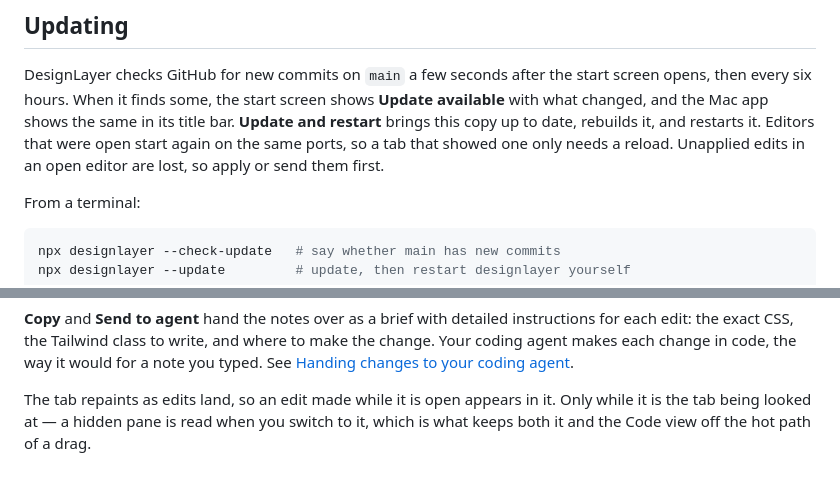
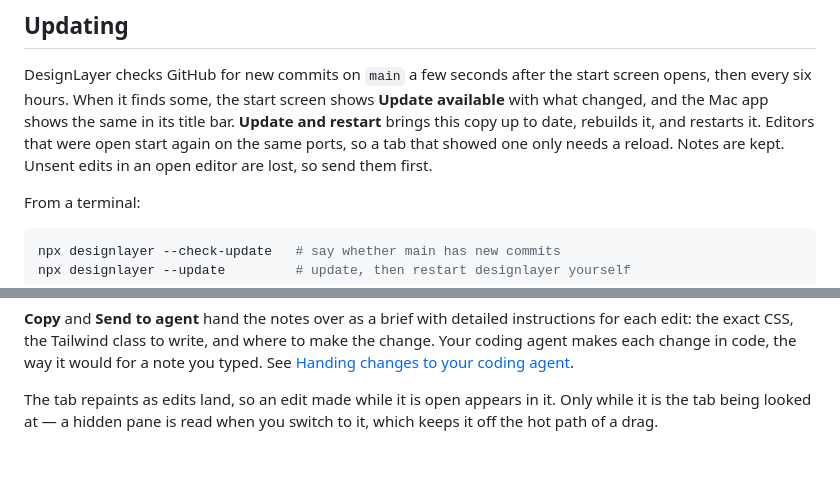
Before and after one commit to phil8-li/design-layer, a Markdown page: docs/using.md, 2 parts joined by grey strips. Drawn GitHub-style.

```diff
--- a/docs/using.md
+++ b/docs/using.md
@@ -80,8 +80,8 @@ start screen opens, then every six hours. When it finds some, the start screen
 shows **Update available** with what changed, and the Mac app shows the same
 in its title bar. **Update and restart** brings this copy up to date, rebuilds
 it, and restarts it. Editors that were open start again on the same ports, so
-a tab that showed one only needs a reload. Unapplied edits in an open editor
-are lost, so apply or send them first.
+a tab that showed one only needs a reload. Notes are kept. Unsent edits in an
+open editor are lost, so send them first.
 
 From a terminal:
 
@@ -412,5 +419,4 @@ it would for a note you typed. See
 
 The tab repaints as edits land, so an edit made while it is open appears in it.
 Only while it is the tab being looked at — a hidden pane is read when you
-switch to it, which is what keeps both it and the Code view off the hot path of
-a drag.
+switch to it, which keeps it off the hot path of a drag.
```
Also changed, not shown: other parts of docs/using.md (+20 -13 lines), docs/angular.md (+3 -4 lines).
